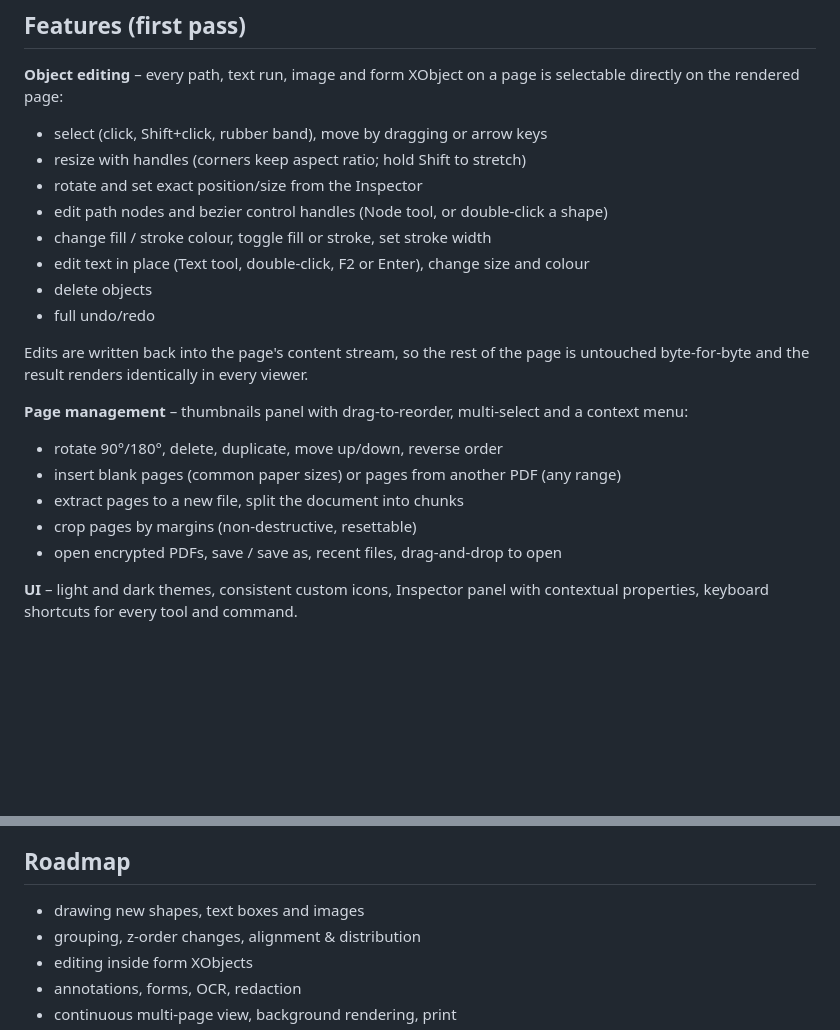
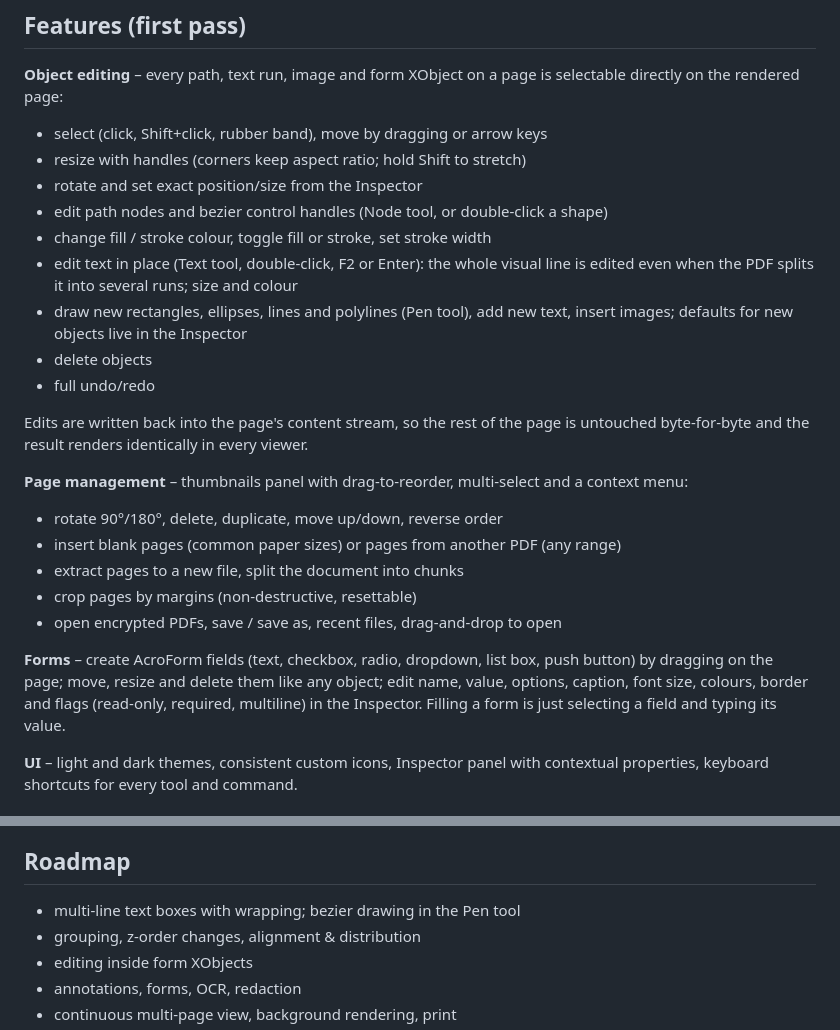
Before and after one commit to quirewright/quirewright, a Markdown page: README.md, 2 parts joined by grey strips. Rendered like a GitHub page; blank space fills up the shorter version.

Commit message:
README: document creation tools and forms
Co-Authored-By: Claude Fable 5.1 <noreply@anthropic.com>

```diff
--- a/README.md
+++ b/README.md
@@ -19,7 +19,10 @@ selectable directly on the rendered page:
 - rotate and set exact position/size from the Inspector
 - edit path nodes and bezier control handles (Node tool, or double-click a shape)
 - change fill / stroke colour, toggle fill or stroke, set stroke width
-- edit text in place (Text tool, double-click, F2 or Enter), change size and colour
+- edit text in place (Text tool, double-click, F2 or Enter): the whole visual
+  line is edited even when the PDF splits it into several runs; size and colour
+- draw new rectangles, ellipses, lines and polylines (Pen tool), add new text,
+  insert images; defaults for new objects live in the Inspector
 - delete objects
 - full undo/redo
 
@@ -35,6 +38,12 @@ context menu:
 - extract pages to a new file, split the document into chunks
 - crop pages by margins (non-destructive, resettable)
 - open encrypted PDFs, save / save as, recent files, drag-and-drop to open
+
+**Forms** – create AcroForm fields (text, checkbox, radio, dropdown, list box,
+push button) by dragging on the page; move, resize and delete them like any
+object; edit name, value, options, caption, font size, colours, border and
+flags (read-only, required, multiline) in the Inspector. Filling a form is just
+selecting a field and typing its value.
 
 **UI** – light and dark themes, consistent custom icons, Inspector panel with
 contextual properties, keyboard shortcuts for every tool and command.
@@ -134,7 +143,7 @@ are AGPL-licensed; Qt via PySide6 is LGPL.
 
 ## Roadmap
 
-- drawing new shapes, text boxes and images
+- multi-line text boxes with wrapping; bezier drawing in the Pen tool
 - grouping, z-order changes, alignment & distribution
 - editing inside form XObjects
 - annotations, forms, OCR, redaction
```
